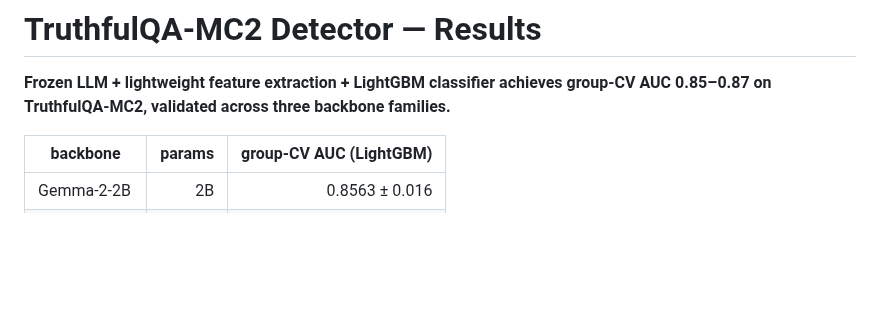
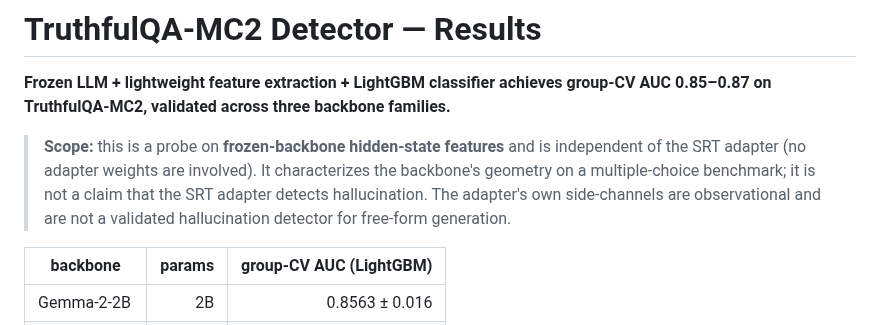
Before and after one commit to space-bacon/SRT, a Markdown page: docs/TRUTHFULQA_RESULTS.md, the part around the change. Drawn GitHub-style; blank space fills up the shorter version.

```diff
--- a/docs/TRUTHFULQA_RESULTS.md
+++ b/docs/TRUTHFULQA_RESULTS.md
@@ -3,6 +3,13 @@
 **Frozen LLM + lightweight feature extraction + LightGBM classifier
 achieves group-CV AUC 0.85–0.87 on TruthfulQA-MC2, validated across
 three backbone families.**
+
+> **Scope:** this is a probe on **frozen-backbone hidden-state features** and is
+> independent of the SRT adapter (no adapter weights are involved). It
+> characterizes the backbone's geometry on a multiple-choice benchmark; it is
+> not a claim that the SRT adapter detects hallucination. The adapter's own
+> side-channels are observational and are not a validated hallucination detector
+> for free-form generation.
 
 | backbone | params | group-CV AUC (LightGBM) |
 |---|---:|---:|
```
Also changed, not shown: README.md (+18 -7 lines).
